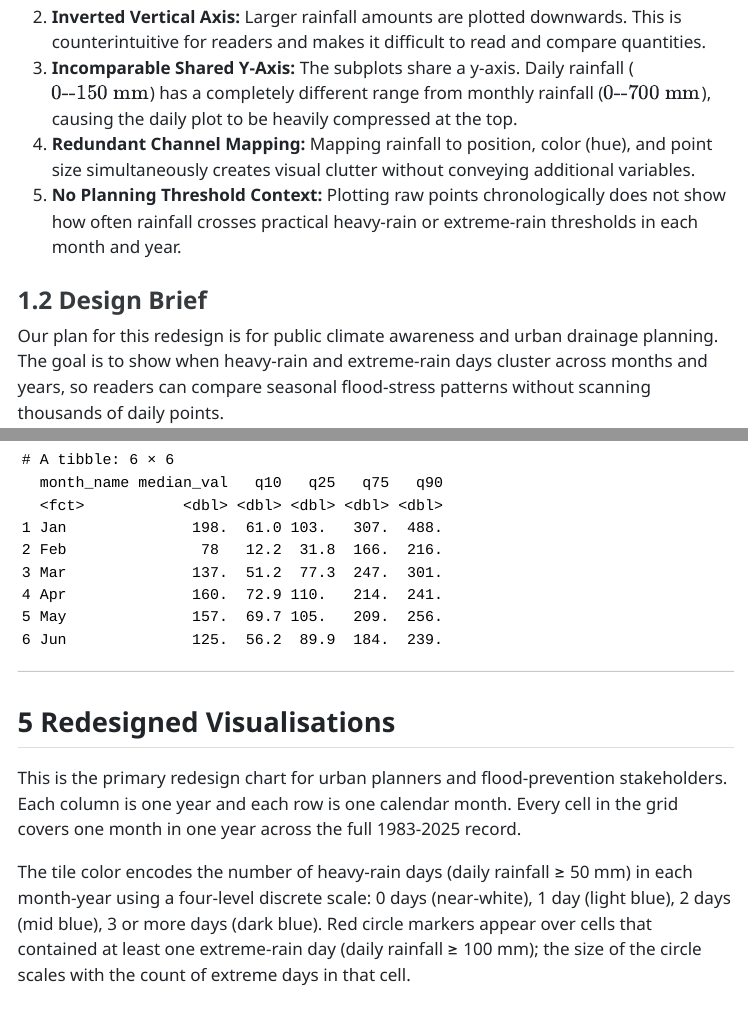
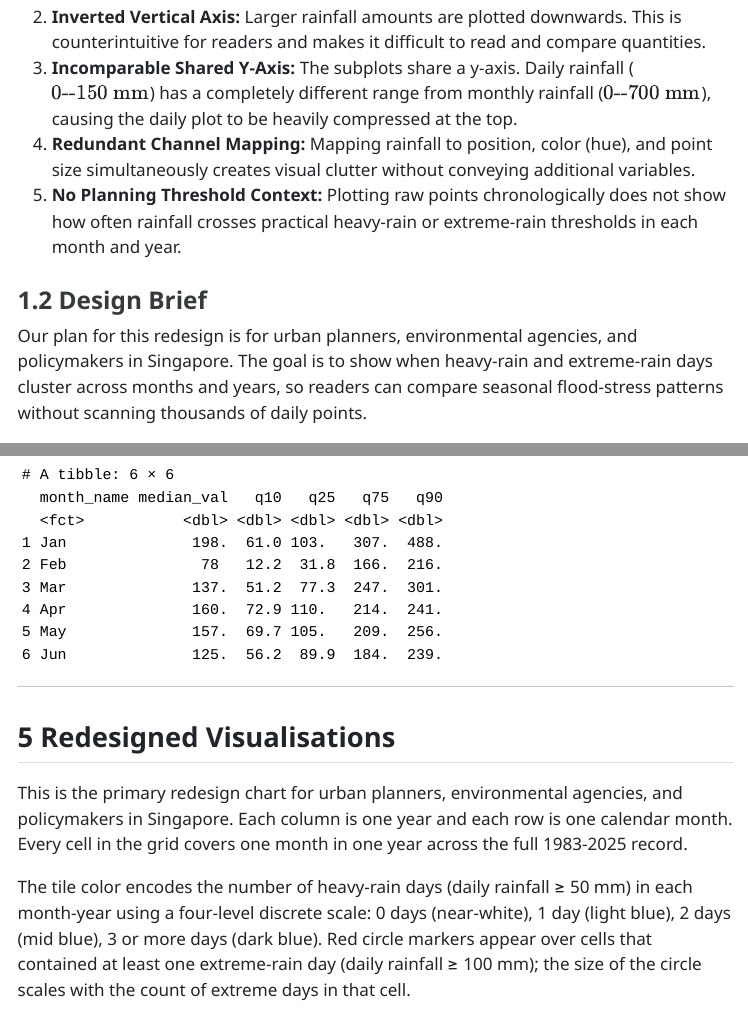
Before and after one commit to JamesYuRenxiang/CSC3107-Info-Vis, a Quarto document (report/rainfall_redesign_poster.qmd): the page in a window 1100 px wide, from 980 px down, and a second part further down, joined at a grey line. The pictures show the output file report/rainfall_redesign_poster.html that the author committed with the source, opened offline; menus at the side of the page are left out.

Commit message:
Just some slight correction

```diff
--- a/report/rainfall_redesign_poster.qmd
+++ b/report/rainfall_redesign_poster.qmd
@@ -57,7 +57,7 @@ Our critique identifies five main weaknesses:
 
 ### 1.2 Design Brief
 
-Our plan for this redesign is for public climate awareness and urban drainage planning. The goal is to show when heavy-rain and extreme-rain days cluster across months and years, so readers can compare seasonal flood-stress patterns without scanning thousands of daily points.
+Our plan for this redesign is for urban planners, environmental agencies, and policymakers in Singapore. The goal is to show when heavy-rain and extreme-rain days cluster across months and years, so readers can compare seasonal flood-stress patterns without scanning thousands of daily points.
 
 *Main revisions:*
 
@@ -306,7 +306,7 @@ head(climatology)
 
 ## 5 Redesigned Visualisations
 
-This is the primary redesign chart for urban planners and flood-prevention stakeholders. Each column is one year and each row is one calendar month. Every cell in the grid covers one month in one year across the full 1983-2025 record.
+This is the primary redesign chart for urban planners, environmental agencies, and policymakers in Singapore. Each column is one year and each row is one calendar month. Every cell in the grid covers one month in one year across the full 1983-2025 record.
 
 The tile color encodes the number of heavy-rain days (daily rainfall ≥ 50 mm) in each month-year using a four-level discrete scale: 0 days (near-white), 1 day (light blue), 2 days (mid blue), 3 or more days (dark blue). Red circle markers appear over cells that contained at least one extreme-rain day (daily rainfall ≥ 100 mm); the size of the circle scales with the count of extreme days in that cell.
 
```
Also changed, not shown: report/rainfall_redesign_poster.html.
